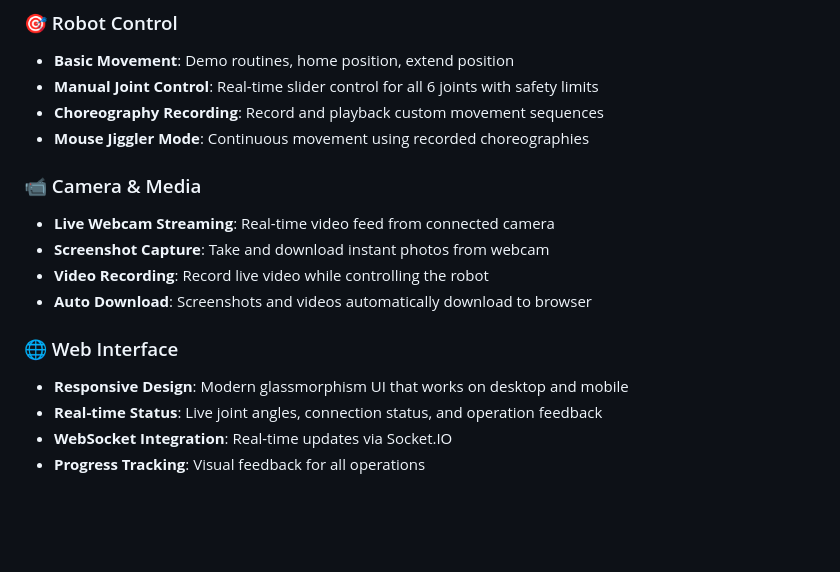
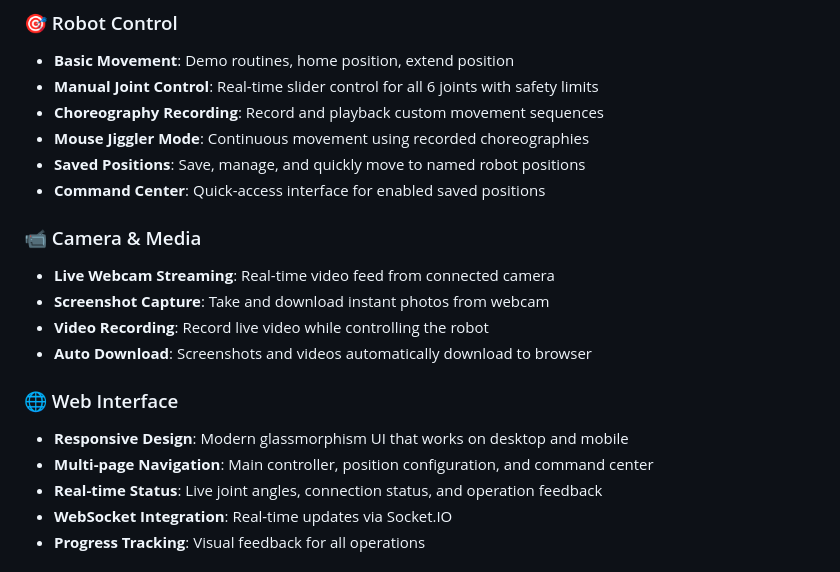
Before and after one commit to collinalexbell/lsh, a Markdown page: README.md, the part around one of its changes. Drawn GitHub-style; blank space fills up the shorter version.

```diff
--- a/README.md
+++ b/README.md
@@ -9,6 +9,8 @@ A comprehensive web-based controller for the MyCobot320 robotic arm with live we
 - **Manual Joint Control**: Real-time slider control for all 6 joints with safety limits
 - **Choreography Recording**: Record and playback custom movement sequences
 - **Mouse Jiggler Mode**: Continuous movement using recorded choreographies
+- **Saved Positions**: Save, manage, and quickly move to named robot positions
+- **Command Center**: Quick-access interface for enabled saved positions
 
 ### 📹 Camera & Media
 - **Live Webcam Streaming**: Real-time video feed from connected camera
@@ -18,6 +20,7 @@ A comprehensive web-based controller for the MyCobot320 robotic arm with live we
 
 ### 🌐 Web Interface
 - **Responsive Design**: Modern glassmorphism UI that works on desktop and mobile
+- **Multi-page Navigation**: Main controller, position configuration, and command center
 - **Real-time Status**: Live joint angles, connection status, and operation feedback
 - **WebSocket Integration**: Real-time updates via Socket.IO
 - **Progress Tracking**: Visual feedback for all operations
```
Also changed, not shown: other parts of README.md (+30 -7 lines).
